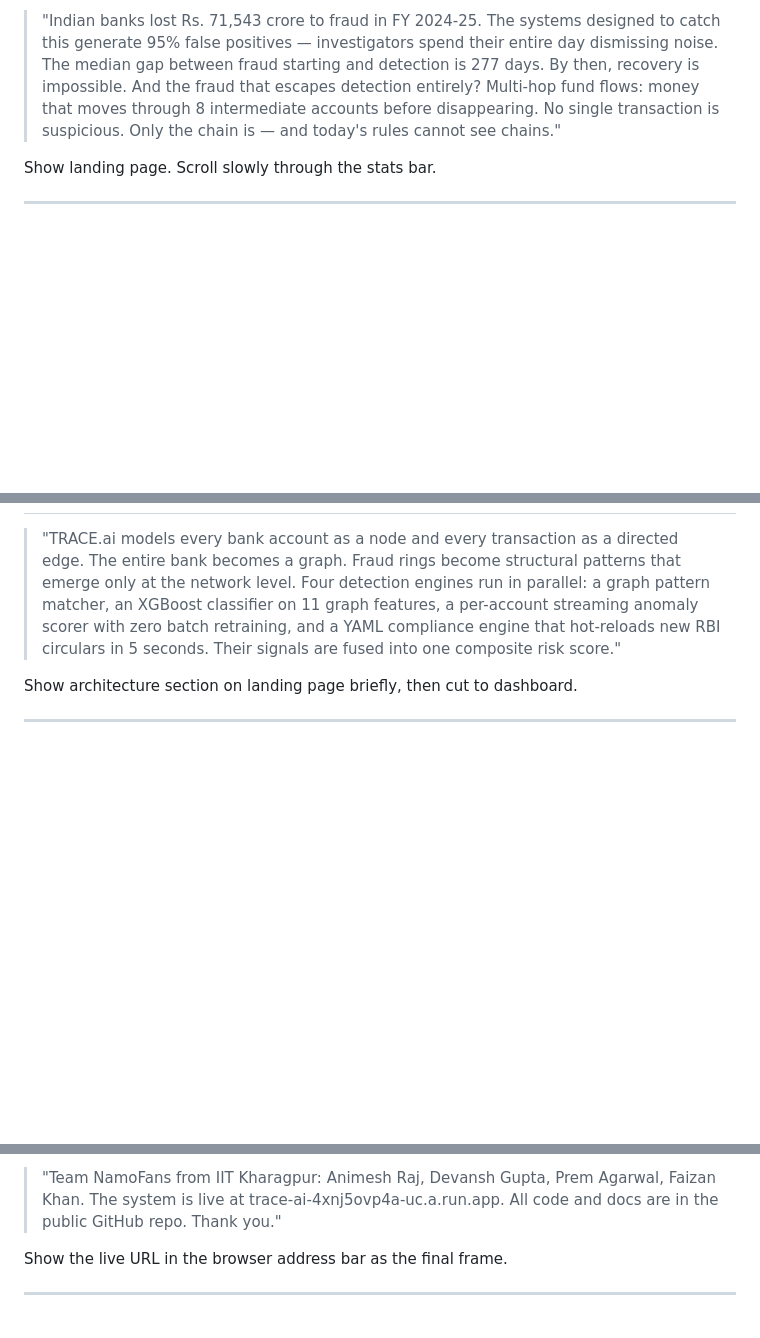
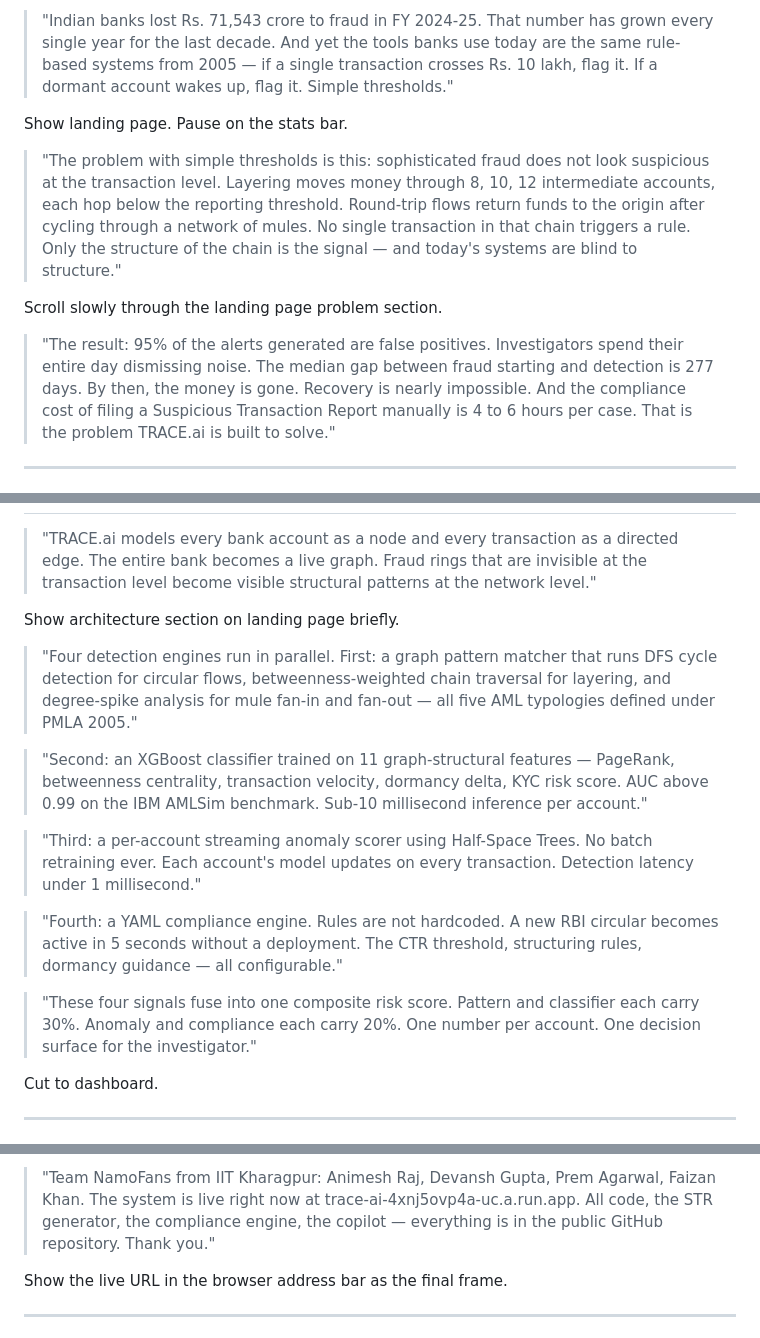
Before and after one commit to wildcraft958/namofans-trace-ai, a Markdown page: SCRIPT.md, 3 parts joined by grey strips. GitHub-like rendering; blank space fills up the shorter version.

```diff
--- a/SCRIPT.md
+++ b/SCRIPT.md
@@ -10,12 +10,25 @@
 
-> "Indian banks lost Rs. 71,543 crore to fraud in FY 2024-25. The systems designed to catch
-> this generate 95% false positives — investigators spend their entire day dismissing noise.
-> The median gap between fraud starting and detection is 277 days. By then, recovery is
-> impossible. And the fraud that escapes detection entirely? Multi-hop fund flows: money
-> that moves through 8 intermediate accounts before disappearing. No single transaction is
-> suspicious. Only the chain is — and today's rules cannot see chains."
+> "Indian banks lost Rs. 71,543 crore to fraud in FY 2024-25. That number has grown every
+> single year for the last decade. And yet the tools banks use today are the same rule-based
+> systems from 2005 — if a single transaction crosses Rs. 10 lakh, flag it. If a dormant
+> account wakes up, flag it. Simple thresholds."
 
-Show landing page. Scroll slowly through the stats bar.
+Show landing page. Pause on the stats bar.
+
+> "The problem with simple thresholds is this: sophisticated fraud does not look suspicious
+> at the transaction level. Layering moves money through 8, 10, 12 intermediate accounts,
+> each hop below the reporting threshold. Round-trip flows return funds to the origin
+> after cycling through a network of mules. No single transaction in that chain triggers
+> a rule. Only the structure of the chain is the signal — and today's systems are blind to
+> structure."
+
+Scroll slowly through the landing page problem section.
+
+> "The result: 95% of the alerts generated are false positives. Investigators spend their
+> entire day dismissing noise. The median gap between fraud starting and detection is
+> 277 days. By then, the money is gone. Recovery is nearly impossible. And the compliance
+> cost of filing a Suspicious Transaction Report manually is 4 to 6 hours per case.
+> That is the problem TRACE.ai is built to solve."
 
 ---
 
@@ -23,12 +36,32 @@ Show landing page. Scroll slowly through the stats bar.
 
 > "TRACE.ai models every bank account as a node and every transaction as a directed edge.
-> The entire bank becomes a graph. Fraud rings become structural patterns that emerge only
-> at the network level. Four detection engines run in parallel: a graph pattern matcher,
-> an XGBoost classifier on 11 graph features, a per-account streaming anomaly scorer with
-> zero batch retraining, and a YAML compliance engine that hot-reloads new RBI circulars
-> in 5 seconds. Their signals are fused into one composite risk score."
+> The entire bank becomes a live graph. Fraud rings that are invisible at the transaction
+> level become visible structural patterns at the network level."
 
-Show architecture section on landing page briefly, then cut to dashboard.
+Show architecture section on landing page briefly.
+
+> "Four detection engines run in parallel. First: a graph pattern matcher that runs DFS
+> cycle detection for circular flows, betweenness-weighted chain traversal for layering,
+> and degree-spike analysis for mule fan-in and fan-out — all five AML typologies defined
+> under PMLA 2005."
+
+> "Second: an XGBoost classifier trained on 11 graph-structural features — PageRank,
+> betweenness centrality, transaction velocity, dormancy delta, KYC risk score. AUC above
+> 0.99 on the IBM AMLSim benchmark. Sub-10 millisecond inference per account."
+
+> "Third: a per-account streaming anomaly scorer using Half-Space Trees. No batch
+> retraining ever. Each account's model updates on every transaction. Detection latency
+> under 1 millisecond."
+
+> "Fourth: a YAML compliance engine. Rules are not hardcoded. A new RBI circular becomes
+> active in 5 seconds without a deployment. The CTR threshold, structuring rules, dormancy
+> guidance — all configurable."
+
+> "These four signals fuse into one composite risk score. Pattern and classifier each
+> carry 30%. Anomaly and compliance each carry 20%. One number per account. One decision
+> surface for the investigator."
+
+Cut to dashboard.
 
 ---
 
@@ -77,7 +168,8 @@ Pause on impact numbers:
 
-> "Team NamoFans from IIT Kharagpur: Animesh Raj, Devansh Gupta, Prem Agarwal, Faizan Khan.
-> The system is live at trace-ai-4xnj5ovp4a-uc.a.run.app. All code and docs are in the
-> public GitHub repo. Thank you."
+> "Team NamoFans from IIT Kharagpur: Animesh Raj, Devansh Gupta, Prem Agarwal, Faizan
+> Khan. The system is live right now at trace-ai-4xnj5ovp4a-uc.a.run.app. All code, the
+> STR generator, the compliance engine, the copilot — everything is in the public GitHub
+> repository. Thank you."
 
 Show the live URL in the browser address bar as the final frame.
 
```
Also changed, not shown: other parts of SCRIPT.md (+83 -24 lines).
